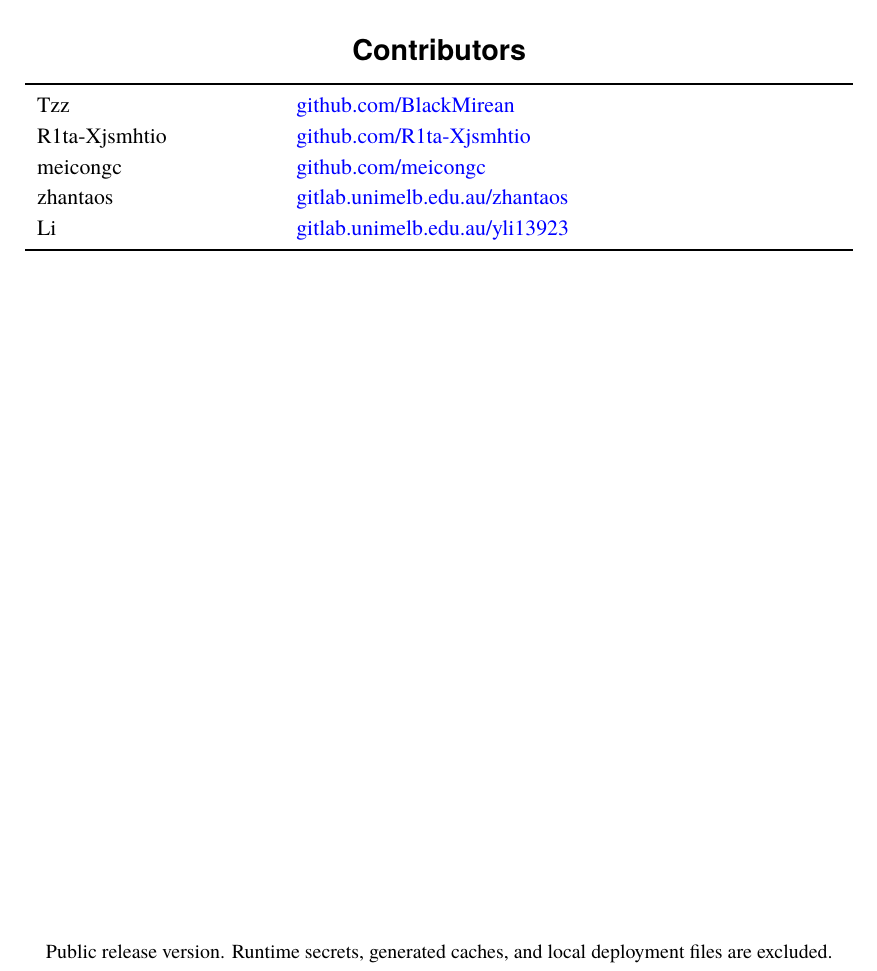
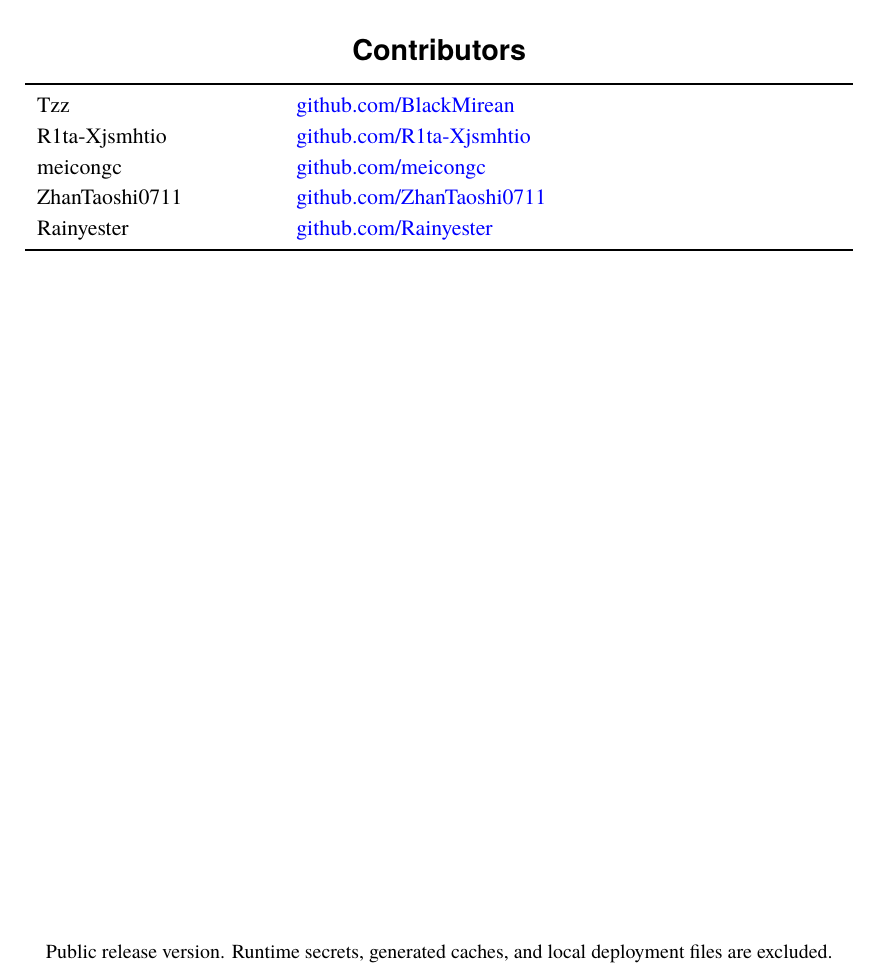
Before and after one commit to BlackMirean/cost-living-data-platform, a LaTeX document (report/source/main.tex): part of page 1 of 14, cut so that both start at the same text. Compiled offline with XeLaTeX; a missing font is replaced by an installed copy or a similar font.

Commit message:
Update contributor GitHub profiles

```diff
--- a/report/source/main.tex
+++ b/report/source/main.tex
@@ -91,8 +91,8 @@
 Tzz & \href{https://github.com/BlackMirean}{github.com/BlackMirean} \\
 R1ta-Xjsmhtio & \href{https://github.com/R1ta-Xjsmhtio}{github.com/R1ta-Xjsmhtio} \\
 meicongc & \href{https://github.com/meicongc}{github.com/meicongc} \\
-zhantaos & \href{https://gitlab.unimelb.edu.au/zhantaos}{gitlab.unimelb.edu.au/zhantaos} \\
-Li & \href{https://gitlab.unimelb.edu.au/yli13923}{gitlab.unimelb.edu.au/yli13923} \\
+ZhanTaoshi0711 & \href{https://github.com/ZhanTaoshi0711}{github.com/ZhanTaoshi0711} \\
+Rainyester & \href{https://github.com/Rainyester}{github.com/Rainyester} \\
 \bottomrule
 \end{tabularx}
 
```
Also changed, not shown: README.md, report/source/main.pdf.
